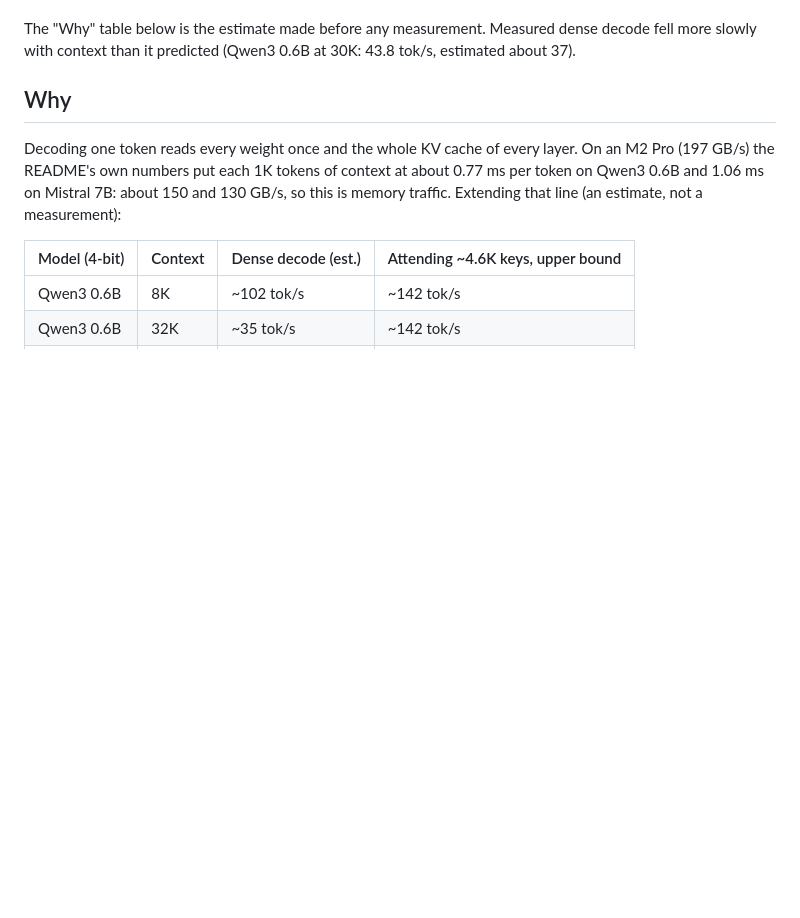
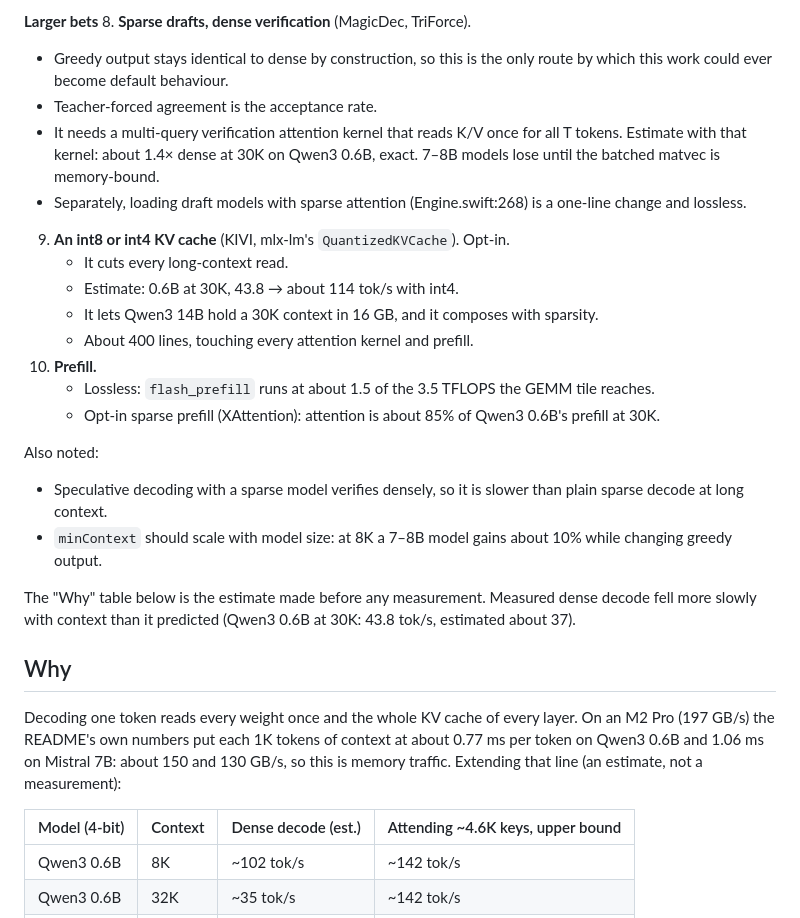
Before and after one commit to BackendStack21/mlx-runner, a Markdown page: docs/sparse-decode-attention.md, the part around one of its changes. GitHub-like rendering; blank space fills up the shorter version.

Commit message:
Sparse attention doc: Qwen3 8B numbers, fixed-cost breakdown, review panel plan
Co-Authored-By: Claude Opus 5.5 <noreply@anthropic.com>

```diff
--- a/docs/sparse-decode-attention.md
+++ b/docs/sparse-decode-attention.md
@@ -71,3 +146,27 @@ positions, needle retrieval) should come before any decision to ship.
+**Larger bets**
+8. **Sparse drafts, dense verification** (MagicDec, TriForce).
+   - Greedy output stays identical to dense by construction, so this is the only route by which this
+     work could ever become default behaviour.
+   - Teacher-forced agreement is the acceptance rate.
+   - It needs a multi-query verification attention kernel that reads K/V once for all T tokens.
+     Estimate with that kernel: about 1.4× dense at 30K on Qwen3 0.6B, exact. 7–8B models lose until
+     the batched matvec is memory-bound.
+   - Separately, loading draft models with sparse attention (Engine.swift:268) is a one-line change
+     and lossless.
+9. **An int8 or int4 KV cache** (KIVI, mlx-lm's `QuantizedKVCache`). Opt-in.
+   - It cuts every long-context read.
+   - Estimate: 0.6B at 30K, 43.8 → about 114 tok/s with int4.
+   - It lets Qwen3 14B hold a 30K context in 16 GB, and it composes with sparsity.
+   - About 400 lines, touching every attention kernel and prefill.
+10. **Prefill.**
+    - Lossless: `flash_prefill` runs at about 1.5 of the 3.5 TFLOPS the GEMM tile reaches.
+    - Opt-in sparse prefill (XAttention): attention is about 85% of Qwen3 0.6B's prefill at 30K.
+
+Also noted:
+- Speculative decoding with a sparse model verifies densely, so it is slower than plain sparse decode
+  at long context.
+- `minContext` should scale with model size: at 8K a 7–8B model gains about 10% while changing greedy
+  output.
 
 The "Why" table below is the estimate made before any measurement. Measured dense decode fell more
 slowly with context than it predicted (Qwen3 0.6B at 30K: 43.8 tok/s, estimated about 37).
```
Also changed, not shown: other parts of docs/sparse-decode-attention.md (+75 -0 lines).
